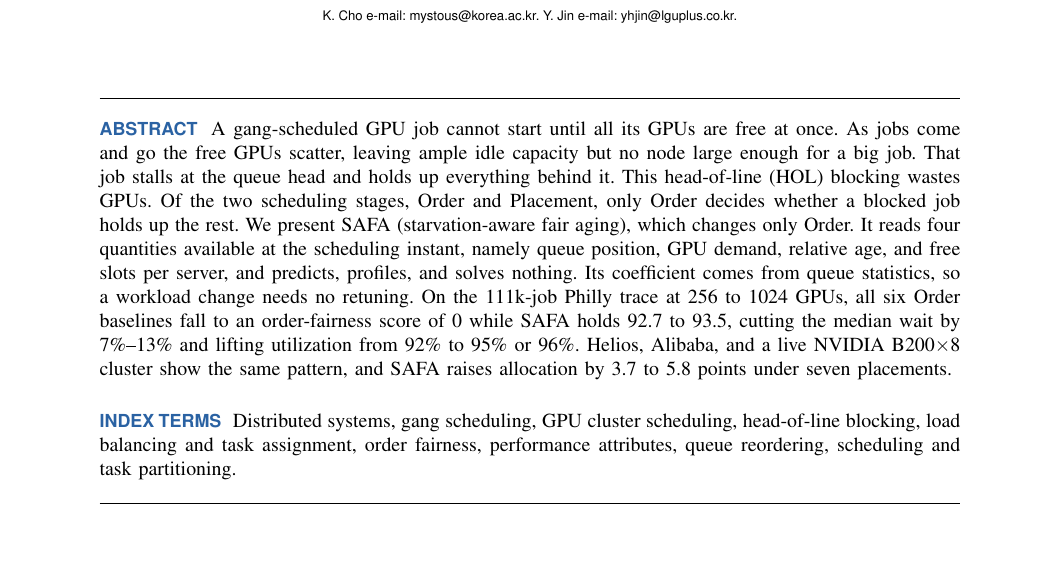
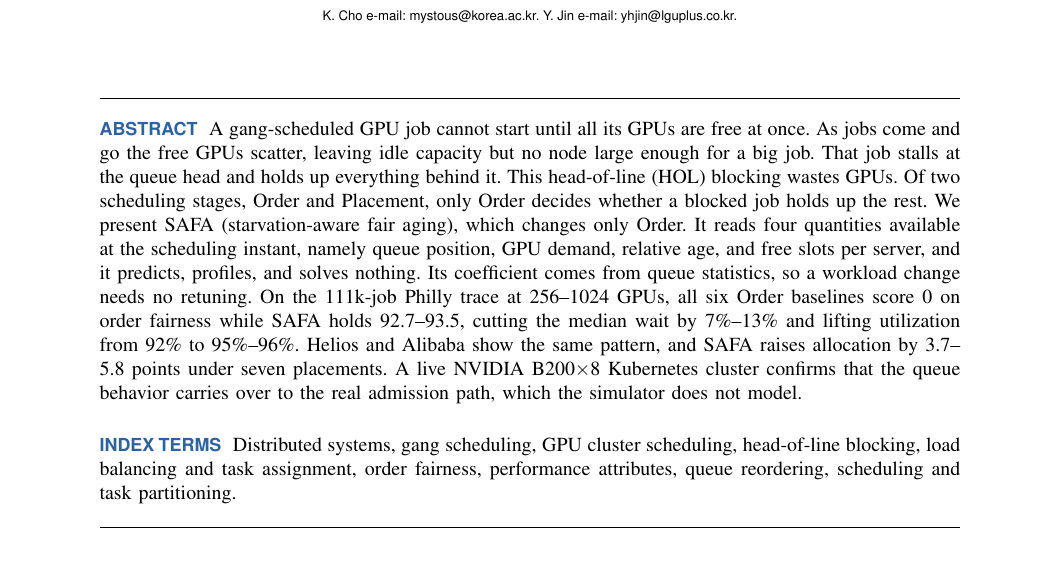
Before and after one commit to mystous/gpu_scheduler, a LaTeX paper (final_modify.tex): part of page 1 of 12, cut so that both start at the same text. Compiled offline with pdfLaTeX.

Commit message:
초록의 B200 문장을 교차검증 역할로 다시 씀
압축 과정에서 B200 을 Helios·Alibaba 와 묶어 'show the same pattern' 이라고 적었는데,
둘은 시뮬레이션 트레이스이고 B200 은 실측이며, B200 에서 SAFA 는 FIFO 를 이기지 않는다
(FIFO 84.2·89.5 vs SAFA 82.8·82.4). §V-F 가 좁혀 둔 주장을 초록이 되돌리고 있었다.

1차 수정의 'matches blocking FIFO' 도 맞지 않았다. FIFO 와의 비교는 교차검증의
부산물이지 실험을 한 이유가 아니다. 최종:

  A live NVIDIA B200x8 Kubernetes cluster confirms that the queue behavior carries over
  to the real admission path, which the simulator does not model.

§V-F 의 'The simulator models the queue but not the Kubernetes admission and binding path,
so we cross-validate' 와 같은 역할이다.

자리 확보는 표기 축약(256--1024, score 0 on order fairness, 92.7--93.5)으로 했고
내용 손실은 없다. 초록 200단어.

3-pass 빌드: 치명 오류 0, 미정의 참조 0, Overfull hbox 0, BibTeX 경고 0.

```diff
--- a/final_modify.tex
+++ b/final_modify.tex
@@ -68,7 +68,7 @@
 \authornote{K. Cho e-mail: mystous@korea.ac.kr. Y. Jin e-mail: yhjin@lguplus.co.kr.}
 
 \begin{abstract}
-A gang-scheduled GPU job cannot start until all its GPUs are free at once. As jobs come and go the free GPUs scatter, leaving ample idle capacity but no node large enough for a big job. That job stalls at the queue head and holds up everything behind it. This head-of-line (HOL) blocking wastes GPUs. Of the two scheduling stages, Order and Placement, only Order decides whether a blocked job holds up the rest. We present SAFA (starvation-aware fair aging), which changes only Order. It reads four quantities available at the scheduling instant, namely queue position, GPU demand, relative age, and free slots per server, and predicts, profiles, and solves nothing. Its coefficient comes from queue statistics, so a workload change needs no retuning. On the 111k-job Philly trace at 256 to 1024 GPUs, all six Order baselines fall to an order-fairness score of 0 while SAFA holds 92.7 to 93.5, cutting the median wait by 7\%--13\% and lifting utilization from 92\% to 95\% or 96\%. Helios, Alibaba, and a live NVIDIA B200$\times$8 cluster show the same pattern, and SAFA raises allocation by 3.7 to 5.8 points under seven placements.
+A gang-scheduled GPU job cannot start until all its GPUs are free at once. As jobs come and go the free GPUs scatter, leaving idle capacity but no node large enough for a big job. That job stalls at the queue head and holds up everything behind it. This head-of-line (HOL) blocking wastes GPUs. Of two scheduling stages, Order and Placement, only Order decides whether a blocked job holds up the rest. We present SAFA (starvation-aware fair aging), which changes only Order. It reads four quantities available at the scheduling instant, namely queue position, GPU demand, relative age, and free slots per server, and it predicts, profiles, and solves nothing. Its coefficient comes from queue statistics, so a workload change needs no retuning. On the 111k-job Philly trace at 256--1024 GPUs, all six Order baselines score 0 on order fairness while SAFA holds 92.7--93.5, cutting the median wait by 7\%--13\% and lifting utilization from 92\% to 95\%--96\%. Helios and Alibaba show the same pattern, and SAFA raises allocation by 3.7--5.8 points under seven placements. A live NVIDIA B200$\times$8 Kubernetes cluster confirms that the queue behavior carries over to the real admission path, which the simulator does not model.
 \end{abstract}
 
 \begin{IEEEkeywords}
```
